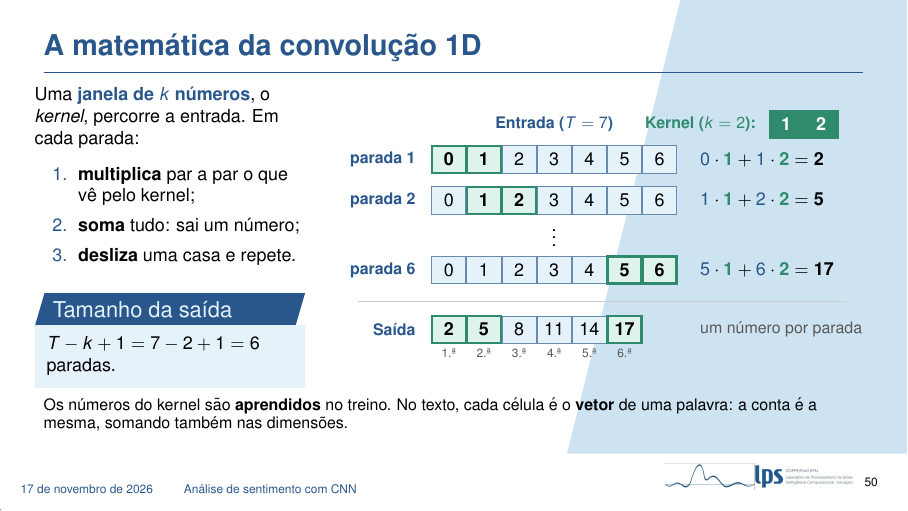
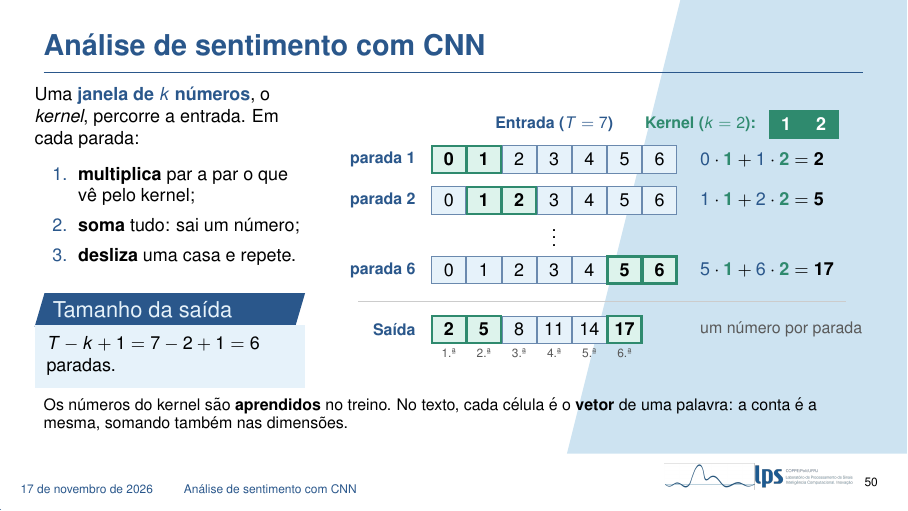
Before and after one commit to pivo1/apresentacao-nlp-v2, LaTeX slides (main.tex, which reads secoes/09_sentimento_cnn.tex): page 50 of 68. Compiled offline with pdfLaTeX.

Commit message:
Updates from Overleaf

```diff
--- a/secoes/09_sentimento_cnn.tex
+++ b/secoes/09_sentimento_cnn.tex
@@ -9,7 +9,7 @@
 \section{Análise de sentimento com CNN}
 %------------------------------------------------
 
-\begin{frame}{A matemática da convolução 1D}
+\begin{frame}{Análise de sentimento com CNN}
     \begin{columns}[c]
         \begin{column}{0.33\textwidth}
             \footnotesize
```
